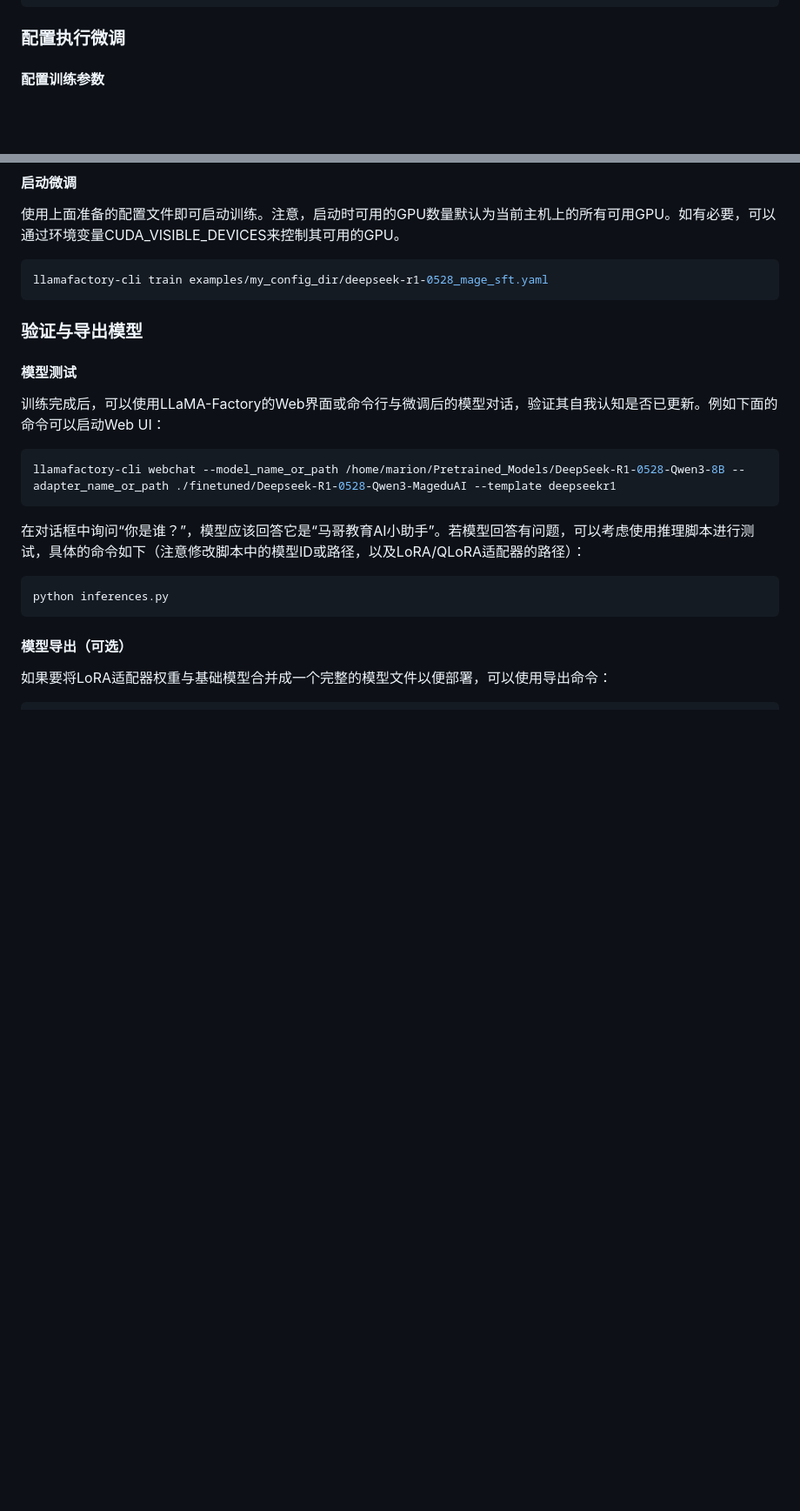
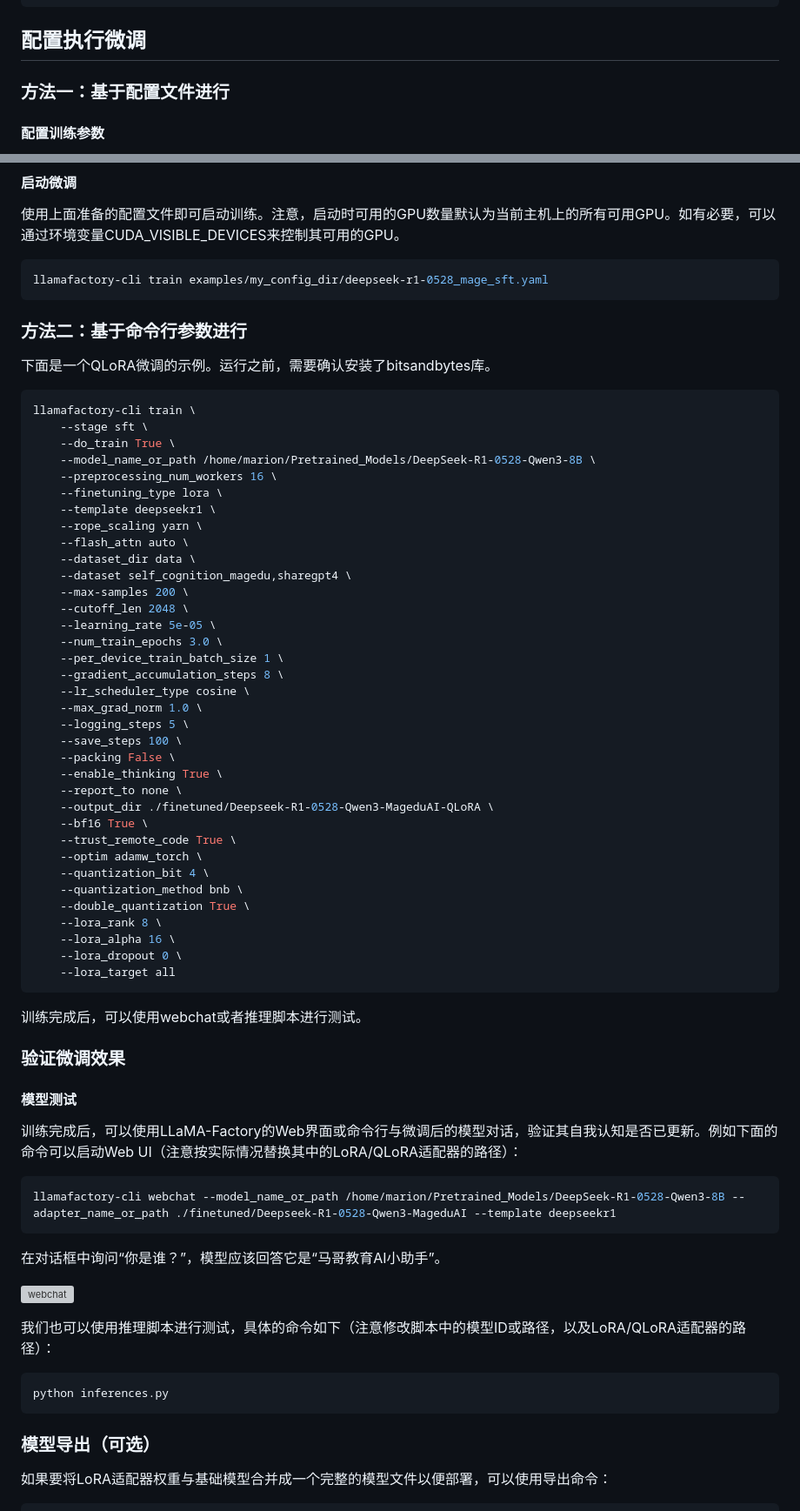
Before and after one commit to iKubernetes/llm-in-practise, a Markdown page: Fine-Tuning/LLaMA-Factory/README.md, 2 parts joined by grey strips. Shown at 87% size. GitHub-like rendering; blank space fills up the shorter version; grey boxes are pictures that could not be loaded.

````diff
--- a/Fine-Tuning/LLaMA-Factory/README.md
+++ b/Fine-Tuning/LLaMA-Factory/README.md
@@ -77,9 +86,9 @@ python convert_self_cognition_to_alpaca.py
 }
 ```
 
-### 配置执行微调
+## 配置执行微调
 
-
+### 方法一：基于配置文件进行
 
 #### 配置训练参数
 
@@ -148,19 +164,67 @@ bf16: true  # 如果你的GPU支持BF16精度
 llamafactory-cli train examples/my_config_dir/deepseek-r1-0528_mage_sft.yaml
 ```
 
+### 方法二：基于命令行参数进行
 
+下面是一个QLoRA微调的示例。运行之前，需要确认安装了bitsandbytes库。
 
-### 验证与导出模型
+```bash
+llamafactory-cli train \
+    --stage sft \
+    --do_train True \
+    --model_name_or_path /home/marion/Pretrained_Models/DeepSeek-R1-0528-Qwen3-8B \
+    --preprocessing_num_workers 16 \
+    --finetuning_type lora \
+    --template deepseekr1 \
+    --rope_scaling yarn \
+    --flash_attn auto \
+    --dataset_dir data \
+    --dataset self_cognition_magedu,sharegpt4 \
+    --max-samples 200 \
+    --cutoff_len 2048 \
+    --learning_rate 5e-05 \
+    --num_train_epochs 3.0 \
+    --per_device_train_batch_size 1 \
+    --gradient_accumulation_steps 8 \
+    --lr_scheduler_type cosine \
+    --max_grad_norm 1.0 \
+    --logging_steps 5 \
+    --save_steps 100 \
+    --packing False \
+    --enable_thinking True \
+    --report_to none \
+    --output_dir ./finetuned/Deepseek-R1-0528-Qwen3-MageduAI-QLoRA \
+    --bf16 True \
+    --trust_remote_code True \
+    --optim adamw_torch \
+    --quantization_bit 4 \
+    --quantization_method bnb \
+    --double_quantization True \
+    --lora_rank 8 \
+    --lora_alpha 16 \
+    --lora_dropout 0 \
+    --lora_target all
+```
+
+训练完成后，可以使用webchat或者推理脚本进行测试。
+
+### 验证微调效果
 
 #### 模型测试
 
-训练完成后，可以使用LLaMA-Factory的Web界面或命令行与微调后的模型对话，验证其自我认知是否已更新。例如下面的命令可以启动Web UI：
+训练完成后，可以使用LLaMA-Factory的Web界面或命令行与微调后的模型对话，验证其自我认知是否已更新。例如下面的命令可以启动Web UI（注意按实际情况替换其中的LoRA/QLoRA适配器的路径）：
 
 ```bash
 llamafactory-cli webchat --model_name_or_path /home/marion/Pretrained_Models/DeepSeek-R1-0528-Qwen3-8B --adapter_name_or_path ./finetuned/Deepseek-R1-0528-Qwen3-MageduAI --template deepseekr1
 ```
 
-在对话框中询问“你是谁？”，模型应该回答它是“马哥教育AI小助手”。若模型回答有问题，可以考虑使用推理脚本进行测试，具体的命令如下（注意修改脚本中的模型ID或路径，以及LoRA/QLoRA适配器的路径）：
+在对话框中询问“你是谁？”，模型应该回答它是“马哥教育AI小助手”。
+
+![webchat](./images/webchat.png)
+
+
+
+我们也可以使用推理脚本进行测试，具体的命令如下（注意修改脚本中的模型ID或路径，以及LoRA/QLoRA适配器的路径）：
 
 ```bash
 python inferences.py
@@ -168,7 +232,7 @@ python inferences.py
 
 
 
-#### 模型导出（可选）
+### 模型导出（可选）
 
 如果要将LoRA适配器权重与基础模型合并成一个完整的模型文件以便部署，可以使用导出命令：
 
````
Also changed, not shown: other parts of Fine-Tuning/LLaMA-Factory/README.md (+23 -7 lines).
